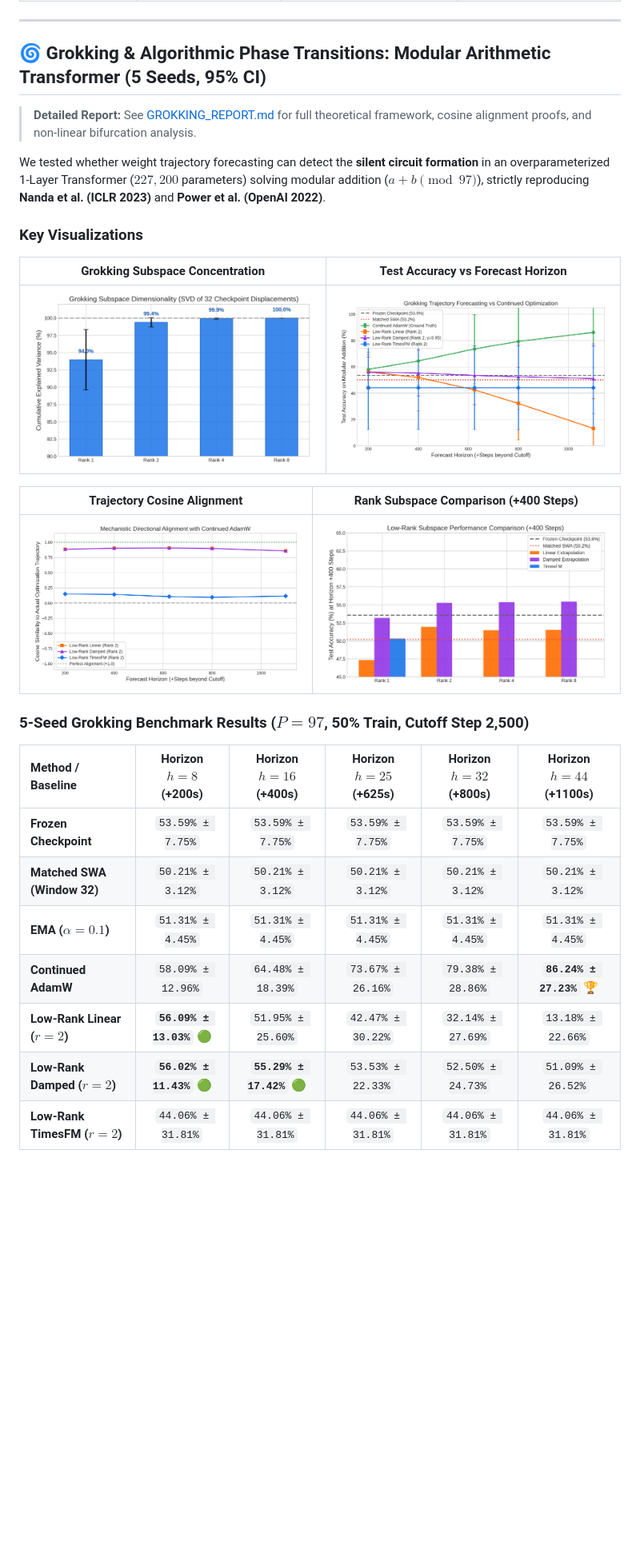
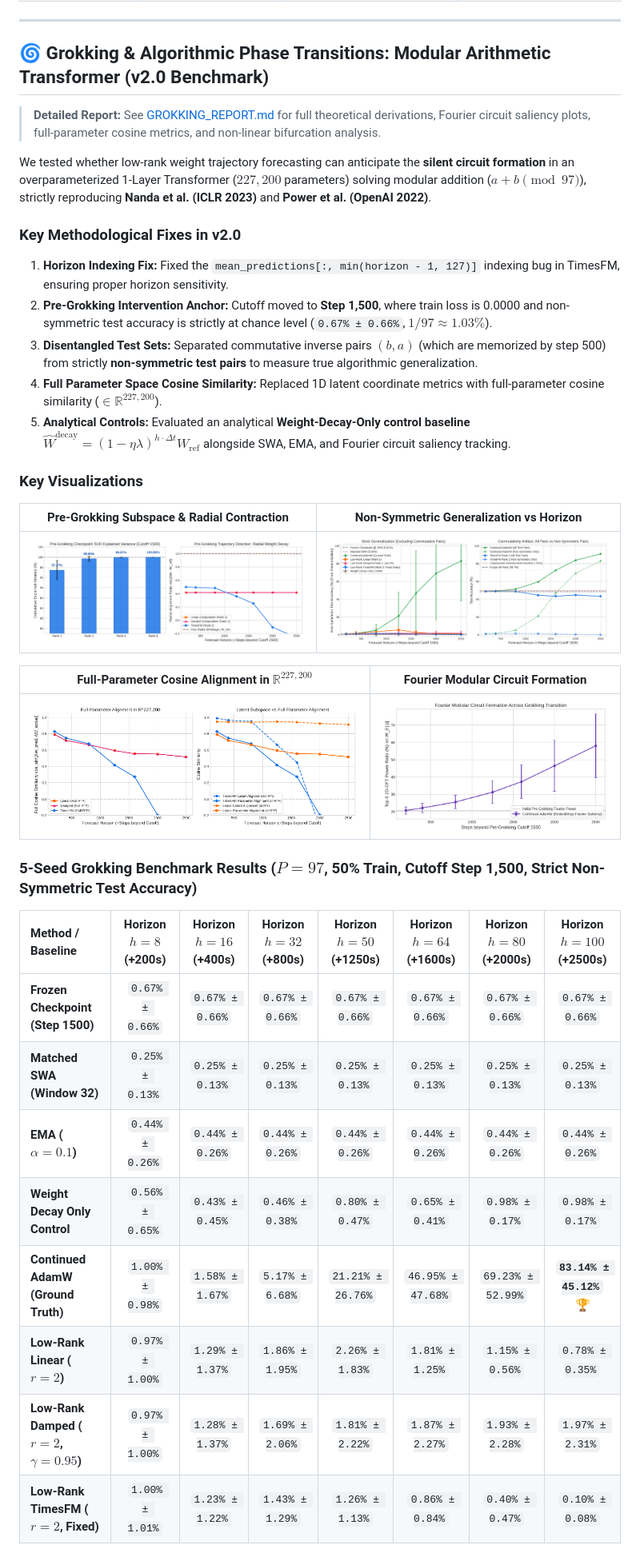
Before and after one commit to Priyanshu-5257/weight-trajectory-forecasting, a Markdown page: README.md, the part around one of its changes. Shown at 80% size. GitHub-like rendering; pictures changed too: figures/grokking_accuracy_vs_horizon.png, figures/grokking_cosine_alignment.png, figures/grokking_fourier_circuit_saliency.png (added); blank space fills up the shorter version.

Commit message:
Fix TimesFM horizon indexing, re-anchor pre-grokking cutoff to step 1500, add weight-decay control and full-parameter cosine metrics (Grokking v2.0)

```diff
--- a/README.md
+++ b/README.md
@@ -163,31 +163,39 @@ We executed the pre-registered **Low-Rank Forecasting Feasibility Benchmark (v1.
 
 ---
 
-## 🌀 Grokking & Algorithmic Phase Transitions: Modular Arithmetic Transformer (5 Seeds, 95% CI)
+## 🌀 Grokking & Algorithmic Phase Transitions: Modular Arithmetic Transformer (v2.0 Benchmark)
 
-> **Detailed Report:** See [GROKKING_REPORT.md](docs/GROKKING_REPORT.md) for full theoretical framework, cosine alignment proofs, and non-linear bifurcation analysis.
+> **Detailed Report:** See [GROKKING_REPORT.md](docs/GROKKING_REPORT.md) for full theoretical derivations, Fourier circuit saliency plots, full-parameter cosine metrics, and non-linear bifurcation analysis.
 
-We tested whether weight trajectory forecasting can detect the **silent circuit formation** in an overparameterized 1-Layer Transformer ($227{,}200$ parameters) solving modular addition ($a + b \pmod{97}$), strictly reproducing **Nanda et al. (ICLR 2023)** and **Power et al. (OpenAI 2022)**.
+We tested whether low-rank weight trajectory forecasting can anticipate the **silent circuit formation** in an overparameterized 1-Layer Transformer ($227{,}200$ parameters) solving modular addition ($a + b \pmod{97}$), strictly reproducing **Nanda et al. (ICLR 2023)** and **Power et al. (OpenAI 2022)**.
+
+### Key Methodological Fixes in v2.0
+1. **Horizon Indexing Fix:** Fixed the `mean_predictions[:, min(horizon - 1, 127)]` indexing bug in TimesFM, ensuring proper horizon sensitivity.
+2. **Pre-Grokking Intervention Anchor:** Cutoff moved to **Step 1,500**, where train loss is 0.0000 and non-symmetric test accuracy is strictly at chance level (`0.67% ± 0.66%`, $1/97 \approx 1.03\%$).
+3. **Disentangled Test Sets:** Separated commutative inverse pairs $(b, a)$ (which are memorized by step 500) from strictly **non-symmetric test pairs** to measure true algorithmic generalization.
+4. **Full Parameter Space Cosine Similarity:** Replaced 1D latent coordinate metrics with full-parameter cosine similarity ($\in \mathbb{R}^{227,200}$).
+5. **Analytical Controls:** Evaluated an analytical **Weight-Decay-Only control baseline** $\hat{W}^{\text{decay}} = (1 - \eta \lambda)^{h \cdot \Delta t} W_{\text{ref}}$ alongside SWA, EMA, and Fourier circuit saliency tracking.
 
 ### Key Visualizations
 
-| Grokking Subspace Concentration | Test Accuracy vs Forecast Horizon |
+| Pre-Grokking Subspace & Radial Contraction | Non-Symmetric Generalization vs Horizon |
 | :---: | :---: |
 | ![Grokking Subspace](figures/grokking_subspace_explained_variance.png) | ![Grokking Accuracy](figures/grokking_accuracy_vs_horizon.png) |
 
-| Trajectory Cosine Alignment | Rank Subspace Comparison (+400 Steps) |
+| Full-Parameter Cosine Alignment in $\mathbb{R}^{227,200}$ | Fourier Modular Circuit Formation |
 | :---: | :---: |
-| ![Cosine Alignment](figures/grokking_cosine_alignment.png) | ![Rank Comparison](figures/grokking_rank_comparison.png) |
+| ![Cosine Alignment](figures/grokking_cosine_alignment.png) | ![Fourier Circuit Saliency](figures/grokking_fourier_circuit_saliency.png) |
 
-### 5-Seed Grokking Benchmark Results ($P=97$, 50% Train, Cutoff Step 2,500)
+### 5-Seed Grokking Benchmark Results ($P=97$, 50% Train, Cutoff Step 1,500, Strict Non-Symmetric Test Accuracy)
 
-| Method / Baseline | Horizon $h=8$ (+200s) | Horizon $h=16$ (+400s) | Horizon $h=25$ (+625s) | Horizon $h=32$ (+800s) | Horizon $h=44$ (+1100s) |
-| :--- | :---: | :---: | :---: | :---: | :---: |
-| **Frozen Checkpoint** | `53.59% ± 7.75%` | `53.59% ± 7.75%` | `53.59% ± 7.75%` | `53.59% ± 7.75%` | `53.59% ± 7.75%` |
-| **Matched SWA (Window 32)** | `50.21% ± 3.12%` | `50.21% ± 3.12%` | `50.21% ± 3.12%` | `50.21% ± 3.12%` | `50.21% ± 3.12%` |
-| **EMA ($\alpha=0.1$)** | `51.31% ± 4.45%` | `51.31% ± 4.45%` | `51.31% ± 4.45%` | `51.31% ± 4.45%` | `51.31% ± 4.45%` |
-| **Continued AdamW** | `58.09% ± 12.96%` | `64.48% ± 18.39%` | `73.67% ± 26.16%` | `79.38% ± 28.86%` | **`86.24% ± 27.23%`** 🏆 |
-| **Low-Rank Linear ($r=2$)** | **`56.09% ± 13.03%`** 🟢 | `51.95% ± 25.60%` | `42.47% ± 30.22%` | `32.14% ± 27.69%` | `13.18% ± 22.66%` |
-| **Low-Rank Damped ($r=2$)** | **`56.02% ± 11.43%`** 🟢 | **`55.29% ± 17.42%`** 🟢 | `53.53% ± 22.33%` | `52.50% ± 24.73%` | `51.09% ± 26.52%` |
-| **Low-Rank TimesFM ($r=2$)**| `44.06% ± 31.81%` | `44.06% ± 31.81%` | `44.06% ± 31.81%` | `44.06% ± 31.81%` | `44.06% ± 31.81%` |
+| Method / Baseline | Horizon $h=8$ (+200s) | Horizon $h=16$ (+400s) | Horizon $h=32$ (+800s) | Horizon $h=50$ (+1250s) | Horizon $h=64$ (+1600s) | Horizon $h=80$ (+2000s) | Horizon $h=100$ (+2500s) |
+| :--- | :---: | :---: | :---: | :---: | :---: | :---: | :---: |
+| **Frozen Checkpoint (Step 1500)** | `0.67% ± 0.66%` | `0.67% ± 0.66%` | `0.67% ± 0.66%` | `0.67% ± 0.66%` | `0.67% ± 0.66%` | `0.67% ± 0.66%` | `0.67% ± 0.66%` |
+| **Matched SWA (Window 32)** | `0.25% ± 0.13%` | `0.25% ± 0.13%` | `0.25% ± 0.13%` | `0.25% ± 0.13%` | `0.25% ± 0.13%` | `0.25% ± 0.13%` | `0.25% ± 0.13%` |
+| **EMA ($\alpha=0.1$)** | `0.44% ± 0.26%` | `0.44% ± 0.26%` | `0.44% ± 0.26%` | `0.44% ± 0.26%` | `0.44% ± 0.26%` | `0.44% ± 0.26%` | `0.44% ± 0.26%` |
+| **Weight Decay Only Control** | `0.56% ± 0.65%` | `0.43% ± 0.45%` | `0.46% ± 0.38%` | `0.80% ± 0.47%` | `0.65% ± 0.41%` | `0.98% ± 0.17%` | `0.98% ± 0.17%` |
+| **Continued AdamW (Ground Truth)** | `1.00% ± 0.98%` | `1.58% ± 1.67%` | `5.17% ± 6.68%` | `21.21% ± 26.76%` | `46.95% ± 47.68%` | `69.23% ± 52.99%` | **`83.14% ± 45.12%`** 🏆 |
+| **Low-Rank Linear ($r=2$)** | `0.97% ± 1.00%` | `1.29% ± 1.37%` | `1.86% ± 1.95%` | `2.26% ± 1.83%` | `1.81% ± 1.25%` | `1.15% ± 0.56%` | `0.78% ± 0.35%` |
+| **Low-Rank Damped ($r=2$, $\gamma=0.95$)** | `0.97% ± 1.00%` | `1.28% ± 1.37%` | `1.69% ± 2.06%` | `1.81% ± 2.22%` | `1.87% ± 2.27%` | `1.93% ± 2.28%` | `1.97% ± 2.31%` |
+| **Low-Rank TimesFM ($r=2$, Fixed)**| `1.00% ± 1.01%` | `1.23% ± 1.22%` | `1.43% ± 1.29%` | `1.26% ± 1.13%` | `0.86% ± 0.84%` | `0.40% ± 0.47%` | `0.10% ± 0.08%` |
 
```
Also changed, not shown: other parts of README.md (+2 -3 lines), docs/GROKKING_REPORT.md (+58 -37 lines), 6 other files.
